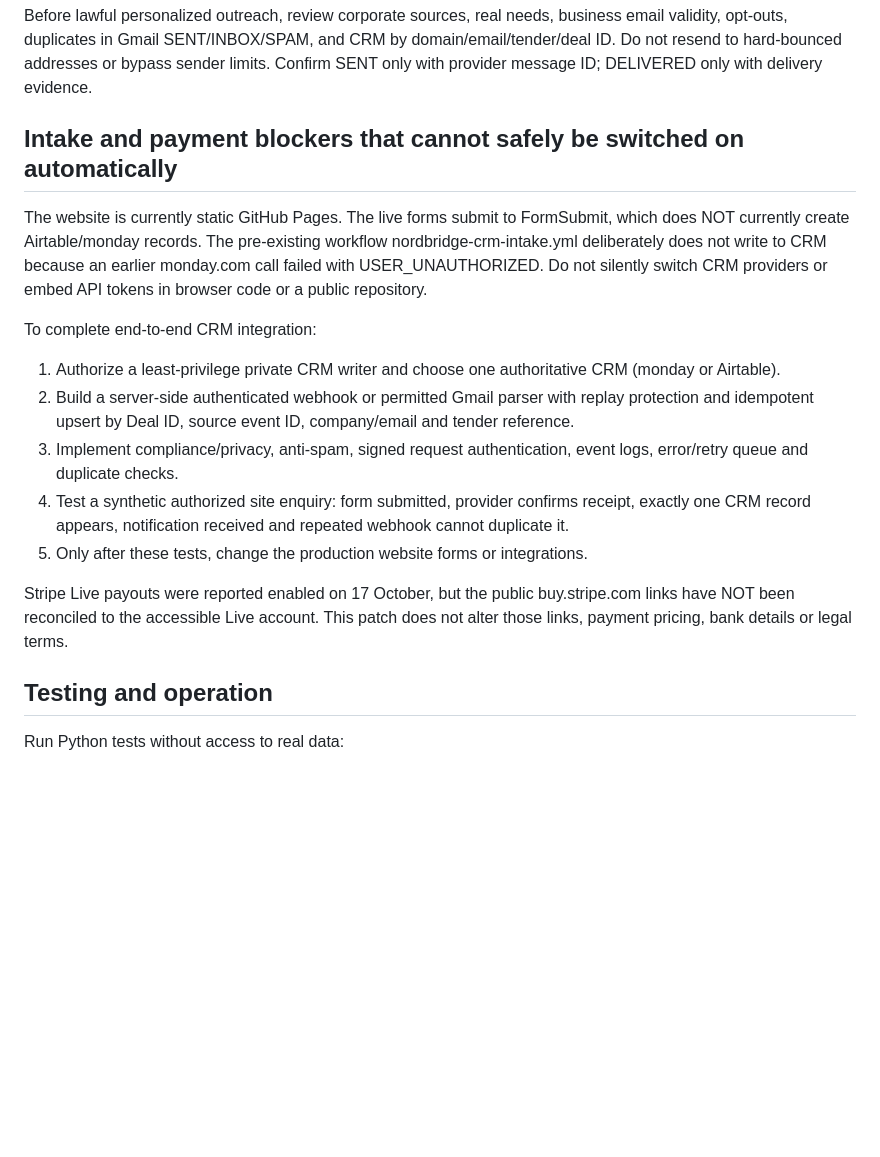
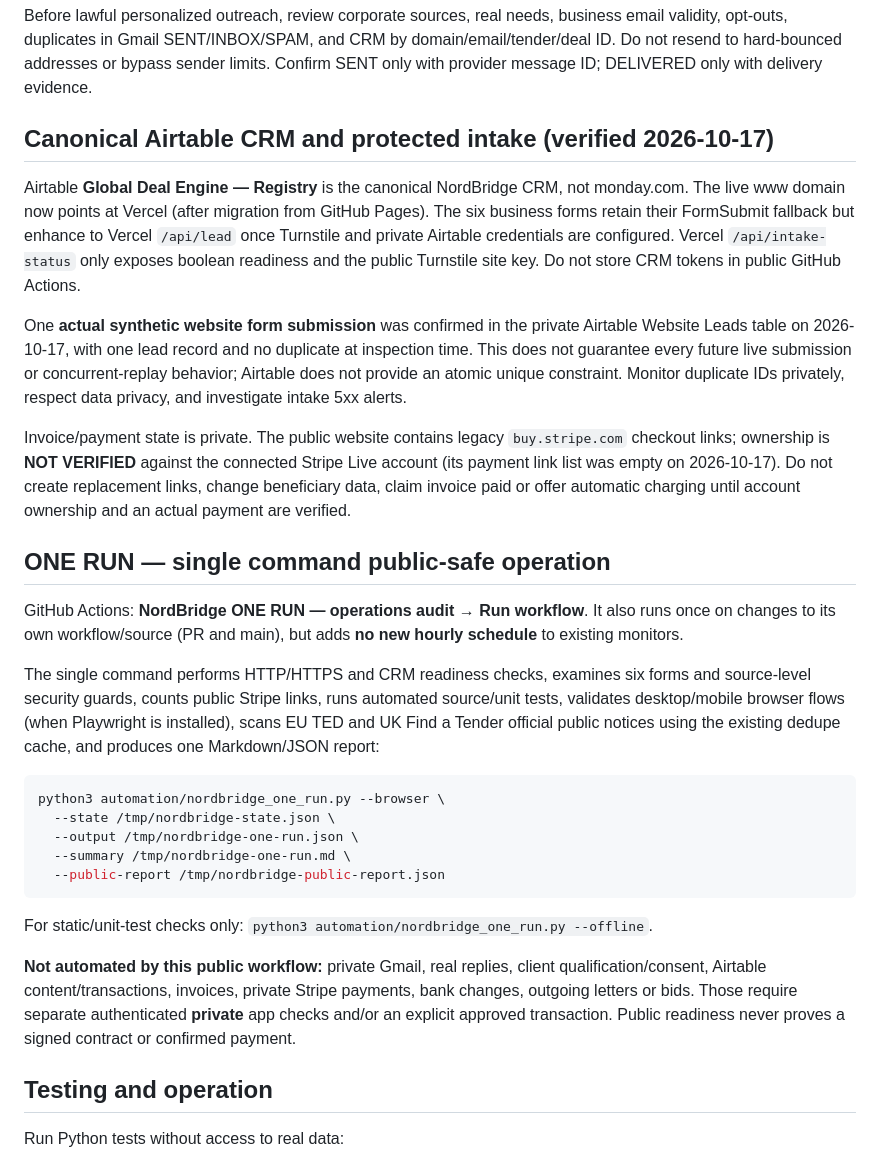
Before and after one commit to globalgptinvest-lang/nordbridge-global, a Markdown page: automation/README.md, the part around the change. Drawn GitHub-style; blank space fills up the shorter version.

Commit message:
Document canonical Airtable, one-click operations run and private financial safety gates

```diff
--- a/automation/README.md
+++ b/automation/README.md
@@ -45,18 +45,31 @@ READY_FOR_HUMAN_REVIEW means only that records passed basic automated checks. It
 
 Before lawful personalized outreach, review corporate sources, real needs, business email validity, opt-outs, duplicates in Gmail SENT/INBOX/SPAM, and CRM by domain/email/tender/deal ID. Do not resend to hard-bounced addresses or bypass sender limits. Confirm SENT only with provider message ID; DELIVERED only with delivery evidence.
 
-## Intake and payment blockers that cannot safely be switched on automatically
+## Canonical Airtable CRM and protected intake (verified 2026-10-17)
 
-The website is currently static GitHub Pages. The live forms submit to FormSubmit, which does NOT currently create Airtable/monday records. The pre-existing workflow nordbridge-crm-intake.yml deliberately does not write to CRM because an earlier monday.com call failed with USER_UNAUTHORIZED. Do not silently switch CRM providers or embed API tokens in browser code or a public repository.
+Airtable **Global Deal Engine — Registry** is the canonical NordBridge CRM, not monday.com. The live www domain now points at Vercel (after migration from GitHub Pages). The six business forms retain their FormSubmit fallback but enhance to Vercel `/api/lead` once Turnstile and private Airtable credentials are configured. Vercel `/api/intake-status` only exposes boolean readiness and the public Turnstile site key. Do not store CRM tokens in public GitHub Actions.
 
-To complete end-to-end CRM integration:
-1. Authorize a least-privilege private CRM writer and choose one authoritative CRM (monday or Airtable).
-2. Build a server-side authenticated webhook or permitted Gmail parser with replay protection and idempotent upsert by Deal ID, source event ID, company/email and tender reference.
-3. Implement compliance/privacy, anti-spam, signed request authentication, event logs, error/retry queue and duplicate checks.
-4. Test a synthetic authorized site enquiry: form submitted, provider confirms receipt, exactly one CRM record appears, notification received and repeated webhook cannot duplicate it.
-5. Only after these tests, change the production website forms or integrations.
+One **actual synthetic website form submission** was confirmed in the private Airtable Website Leads table on 2026-10-17, with one lead record and no duplicate at inspection time. This does not guarantee every future live submission or concurrent-replay behavior; Airtable does not provide an atomic unique constraint. Monitor duplicate IDs privately, respect data privacy, and investigate intake 5xx alerts.
 
-Stripe Live payouts were reported enabled on 17 October, but the public buy.stripe.com links have NOT been reconciled to the accessible Live account. This patch does not alter those links, payment pricing, bank details or legal terms.
+Invoice/payment state is private. The public website contains legacy `buy.stripe.com` checkout links; ownership is **NOT VERIFIED** against the connected Stripe Live account (its payment link list was empty on 2026-10-17). Do not create replacement links, change beneficiary data, claim invoice paid or offer automatic charging until account ownership and an actual payment are verified.
+
+## ONE RUN — single command public-safe operation
+
+GitHub Actions: **NordBridge ONE RUN — operations audit** → **Run workflow**. It also runs once on changes to its own workflow/source (PR and main), but adds **no new hourly schedule** to existing monitors.
+
+The single command performs HTTP/HTTPS and CRM readiness checks, examines six forms and source-level security guards, counts public Stripe links, runs automated source/unit tests, validates desktop/mobile browser flows (when Playwright is installed), scans EU TED and UK Find a Tender official public notices using the existing dedupe cache, and produces one Markdown/JSON report:
+
+~~~sh
+python3 automation/nordbridge_one_run.py --browser \
+  --state /tmp/nordbridge-state.json \
+  --output /tmp/nordbridge-one-run.json \
+  --summary /tmp/nordbridge-one-run.md \
+  --public-report /tmp/nordbridge-public-report.json
+~~~
+
+For static/unit-test checks only: `python3 automation/nordbridge_one_run.py --offline`.
+
+**Not automated by this public workflow:** private Gmail, real replies, client qualification/consent, Airtable content/transactions, invoices, private Stripe payments, bank changes, outgoing letters or bids. Those require separate authenticated **private** app checks and/or an explicit approved transaction. Public readiness never proves a signed contract or confirmed payment.
 
 ## Testing and operation
 
```
